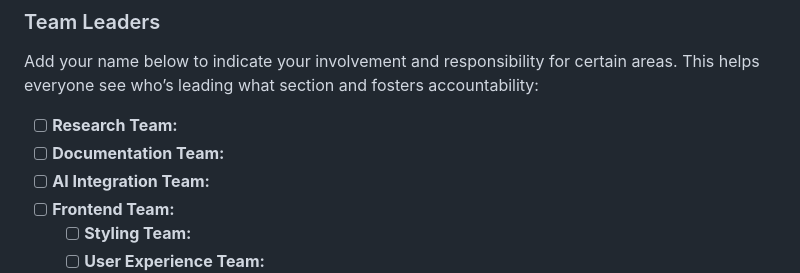
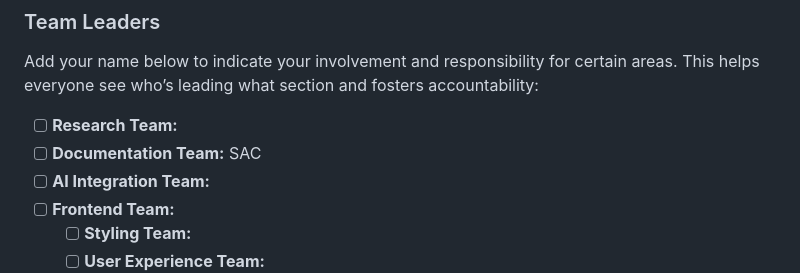
Before and after one commit to irregularchat/Speech-Memorization-Platform, a Markdown page: CONTRIBUTING.md, the part around the change. Rendered like a GitHub page.

Commit message:
added myself to documentation team

```diff
--- a/CONTRIBUTING.md
+++ b/CONTRIBUTING.md
@@ -220,7 +220,7 @@ Since you'll be contributing code to the project, you will typically fork the re
 Add your name below to indicate your involvement and responsibility for certain areas. This helps everyone see who’s leading what section and fosters accountability:
 
 - [ ] **Research Team:**
-- [ ] **Documentation Team:**
+- [ ] **Documentation Team:** SAC
 - [ ] **AI Integration Team:**
 - [ ] **Frontend Team:**
   - [ ] **Styling Team:**
```
